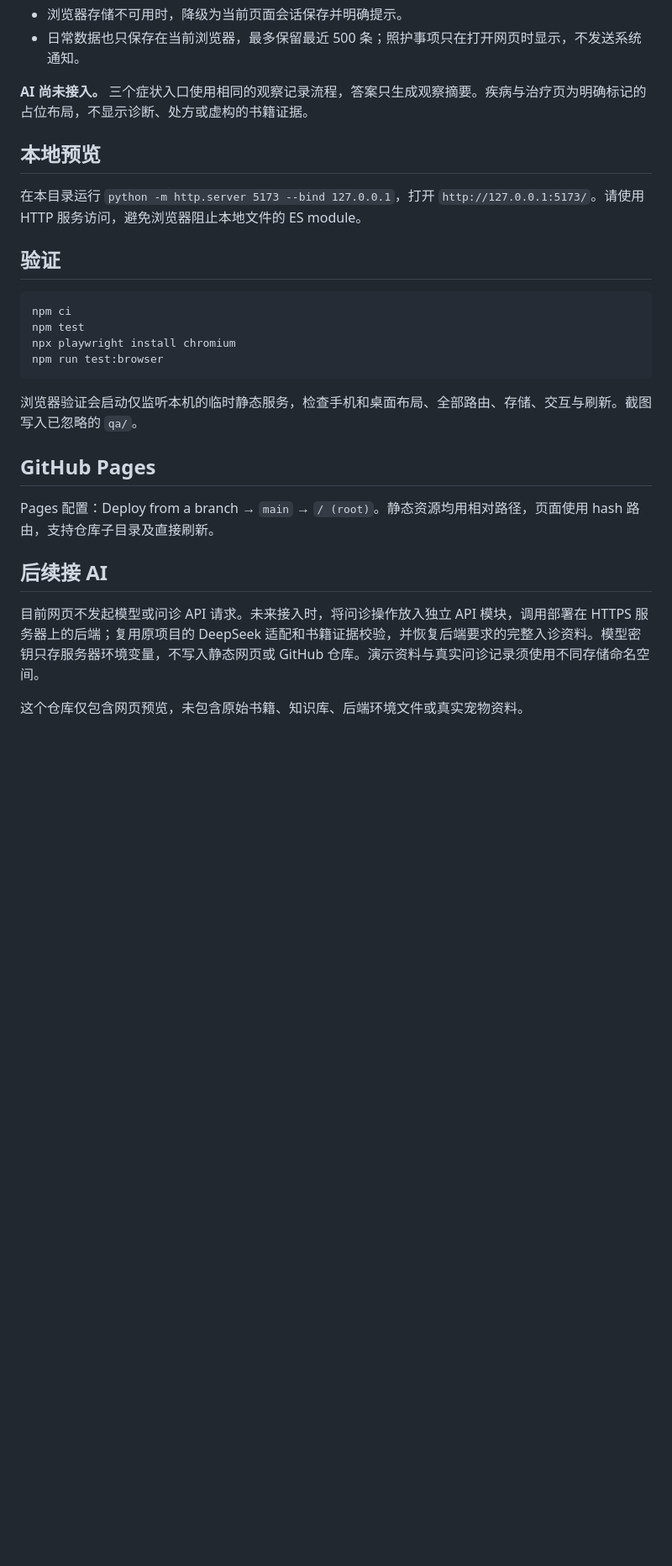
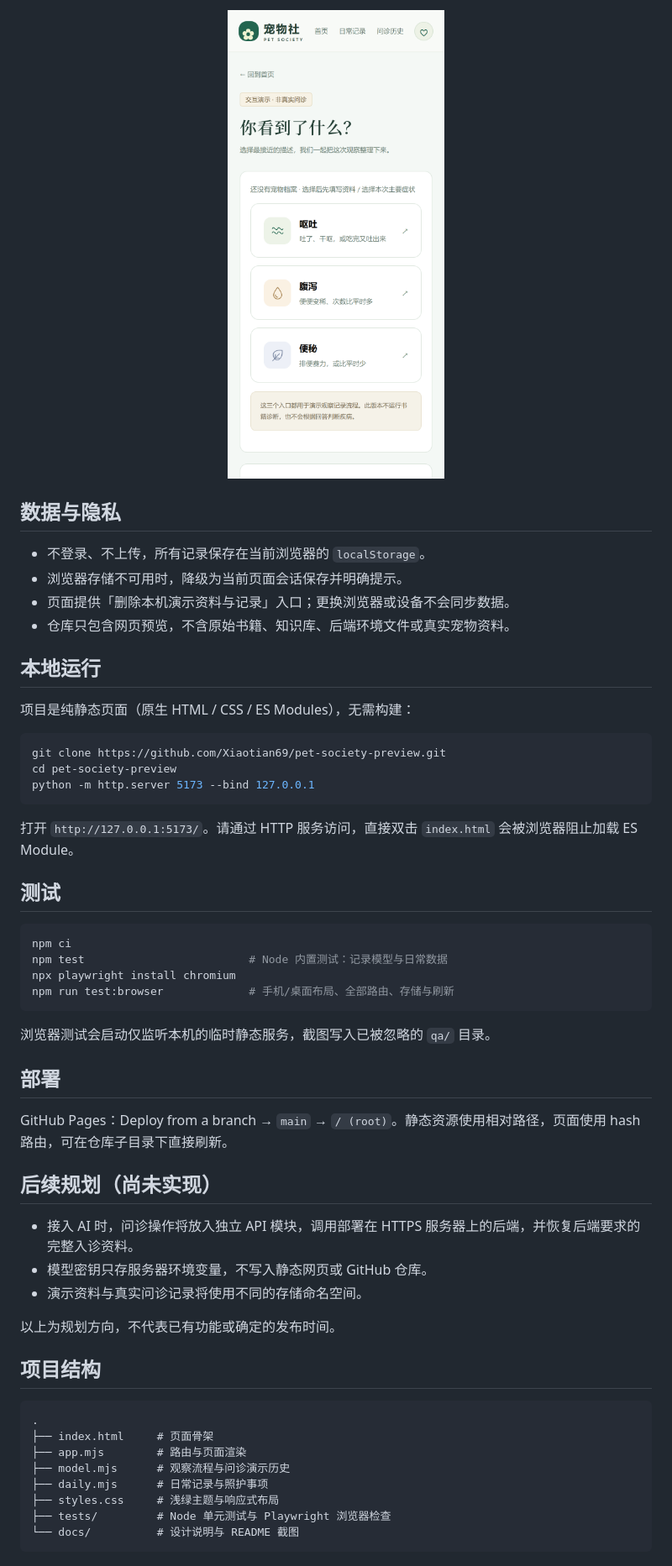
Before and after one commit to Xiaotian69/pet-society-preview, a Markdown page: README.md, the part around the change printed below. Shown: that part at 84% size. GitHub-like rendering; pictures changed too: docs/assets/screenshots/symptoms-mobile.png (added); blank space fills up the shorter version.

Commit message:
docs: restructure README around live demo, daily care flow and AI boundary
Adds real screenshots captured from the GitHub Pages deployment, an
explicit not-a-diagnosis notice, the 12-route page list and a planned
vs implemented split.

````diff
--- a/README.md
+++ b/README.md
@@ -11,29 +40,58 @@
+<p align="center">
+  <img src="docs/assets/screenshots/symptoms-mobile.png" alt="宠物社移动端症状选择页" width="300">
+</p>
+
+## 数据与隐私
+
+- 不登录、不上传，所有记录保存在当前浏览器的 `localStorage`。
 - 浏览器存储不可用时，降级为当前页面会话保存并明确提示。
-- 日常数据也只保存在当前浏览器，最多保留最近 500 条；照护事项只在打开网页时显示，不发送系统通知。
+- 页面提供「删除本机演示资料与记录」入口；更换浏览器或设备不会同步数据。
+- 仓库只包含网页预览，不含原始书籍、知识库、后端环境文件或真实宠物资料。
 
-**AI 尚未接入。** 三个症状入口使用相同的观察记录流程，答案只生成观察摘要。疾病与治疗页为明确标记的占位布局，不显示诊断、处方或虚构的书籍证据。
+## 本地运行
 
-## 本地预览
+项目是纯静态页面（原生 HTML / CSS / ES Modules），无需构建：
 
-在本目录运行 `python -m http.server 5173 --bind 127.0.0.1`，打开 `http://127.0.0.1:5173/`。请使用 HTTP 服务访问，避免浏览器阻止本地文件的 ES module。
-
-## 验证
-
-```powershell
-npm ci
-npm test
-npx playwright install chromium
-npm run test:browser
+```bash
+git clone https://github.com/Xiaotian69/pet-society-preview.git
+cd pet-society-preview
+python -m http.server 5173 --bind 127.0.0.1
 ```
 
-浏览器验证会启动仅监听本机的临时静态服务，检查手机和桌面布局、全部路由、存储、交互与刷新。截图写入已忽略的 `qa/`。
+打开 `http://127.0.0.1:5173/`。请通过 HTTP 服务访问，直接双击 `index.html` 会被浏览器阻止加载 ES Module。
 
-## GitHub Pages
+## 测试
 
-Pages 配置：Deploy from a branch → `main` → `/ (root)`。静态资源均用相对路径，页面使用 hash 路由，支持仓库子目录及直接刷新。
+```bash
+npm ci
+npm test                         # Node 内置测试：记录模型与日常数据
+npx playwright install chromium
+npm run test:browser             # 手机/桌面布局、全部路由、存储与刷新
+```
 
-## 后续接 AI
+浏览器测试会启动仅监听本机的临时静态服务，截图写入已被忽略的 `qa/` 目录。
 
-目前网页不发起模型或问诊 API 请求。未来接入时，将问诊操作放入独立 API 模块，调用部署在 HTTPS 服务器上的后端；复用原项目的 DeepSeek 适配和书籍证据校验，并恢复后端要求的完整入诊资料。模型密钥只存服务器环境变量，不写入静态网页或 GitHub 仓库。演示资料与真实问诊记录须使用不同存储命名空间。
+## 部署
 
-这个仓库仅包含网页预览，未包含原始书籍、知识库、后端环境文件或真实宠物资料。
+GitHub Pages：Deploy from a branch → `main` → `/ (root)`。静态资源使用相对路径，页面使用 hash 路由，可在仓库子目录下直接刷新。
+
+## 后续规划（尚未实现）
+
+- 接入 AI 时，问诊操作将放入独立 API 模块，调用部署在 HTTPS 服务器上的后端，并恢复后端要求的完整入诊资料。
+- 模型密钥只存服务器环境变量，不写入静态网页或 GitHub 仓库。
+- 演示资料与真实问诊记录将使用不同的存储命名空间。
+
+以上为规划方向，不代表已有功能或确定的发布时间。
+
+## 项目结构
+
+```text
+.
+├── index.html     # 页面骨架
+├── app.mjs        # 路由与页面渲染
+├── model.mjs      # 观察流程与问诊演示历史
+├── daily.mjs      # 日常记录与照护事项
+├── styles.css     # 浅绿主题与响应式布局
+├── tests/         # Node 单元测试与 Playwright 浏览器检查
+└── docs/          # 设计说明与 README 截图
+```
````
Also changed, not shown: other parts of README.md (+35 -6 lines), docs/assets/screenshots/home-desktop.png (added).
